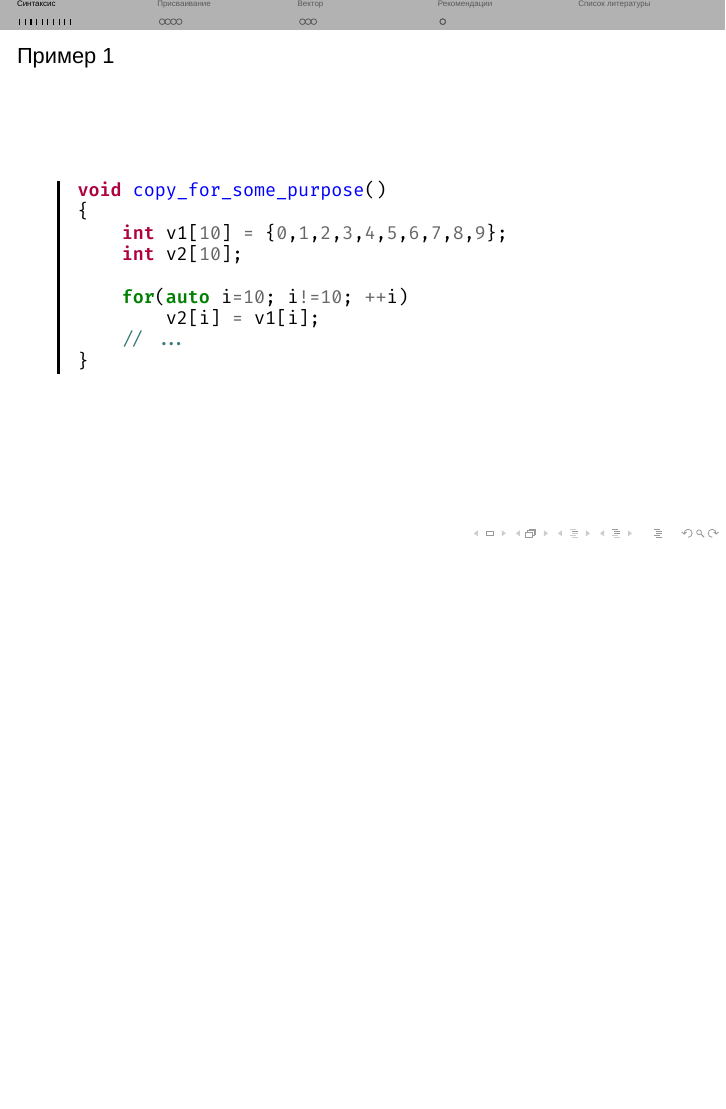
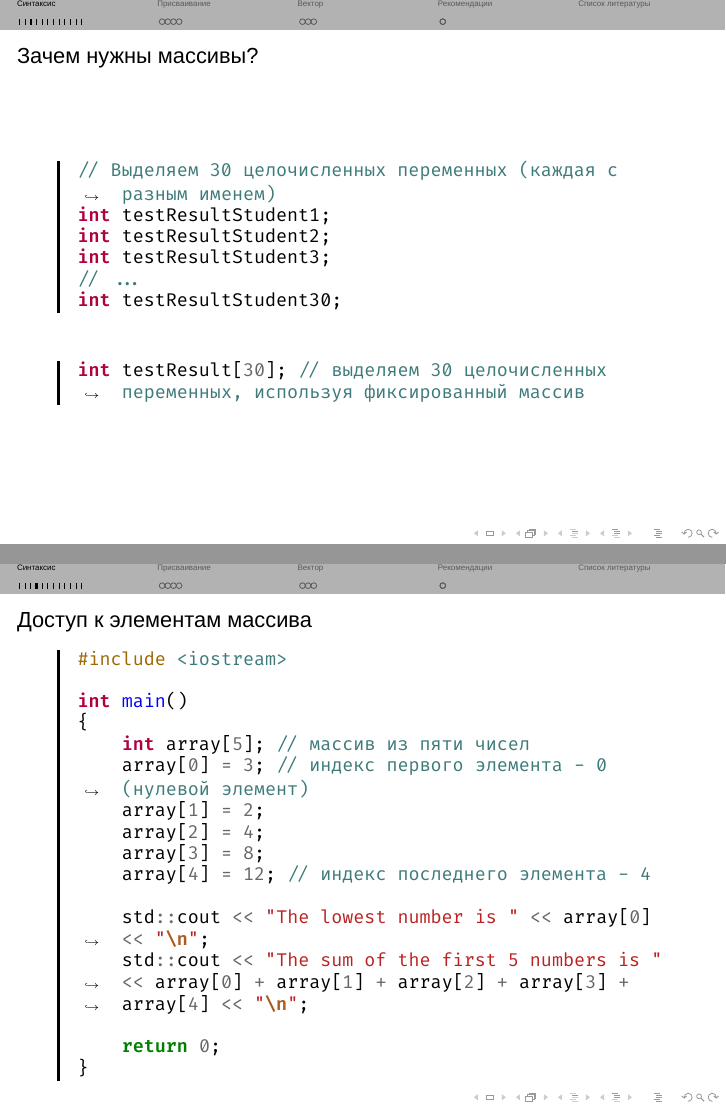
Before and after one commit to nihlet/CPP, LaTeX slides (lecture3/lecture3.tex): page 4 of 21 before the commit and pages 4 and 5 of 23 after it, the two joined at a grey line, the shorter picture padded with empty space. Compiled offline with XeLaTeX; a missing font is replaced by an installed copy or a similar font.

Commit message:
Доступ к элементам массива. Опечатки

```diff
--- a/lecture3/lecture3.tex
+++ b/lecture3/lecture3.tex
@@ -122,6 +122,44 @@ isbn=true,% Показывать или нет ISBN, ISSN, ISRN
     \end{figure}
 \end{frame}
 
+\begin{frame}[fragile]{Зачем нужны массивы?}
+    \begin{cppcode}
+        // Выделяем 30 целочисленных переменных (каждая с разным именем)
+        int testResultStudent1;
+        int testResultStudent2;
+        int testResultStudent3;
+        // ...
+        int testResultStudent30;
+    \end{cppcode}
+
+    \vspace{2em}
+    \begin{cppcode}
+        int testResult[30]; // выделяем 30 целочисленных переменных, используя фиксированный массив
+    \end{cppcode}
+\end{frame}
+
+
+\begin{frame}[fragile]{Доступ к элементам массива}
+    \begin{cppcode}
+        #include <iostream>
+
+        int main()
+        {
+            int array[5]; // массив из пяти чисел
+            array[0] = 3; // индекс первого элемента - 0 (нулевой элемент)
+            array[1] = 2;
+            array[2] = 4;
+            array[3] = 8;
+            array[4] = 12; // индекс последнего элемента - 4
+
+            std::cout << "The lowest number is " << array[0] << "\n";
+            std::cout << "The sum of the first 5 numbers is " << array[0] + array[1] + array[2] + array[3] + array[4] << "\n";
+
+            return 0;
+        }
+    \end{cppcode}
+\end{frame}
+
 \begin{frame}[fragile]{Пример 1}
     \begin{cppcode}
         void copy_for_some_purpose()
@@ -129,7 +167,7 @@ isbn=true,% Показывать или нет ISBN, ISSN, ISRN
             int v1[10] = {0,1,2,3,4,5,6,7,8,9};
             int v2[10];
 
-            for(auto i=10; i!=10; ++i)
+            for(auto i=0; i!=10; ++i)
                 v2[i] = v1[i];
             // ...
         }
```
Also changed, not shown: lecture3/lecture3.pdf, lecture3/lecture3.tex (8 more changed lines).
